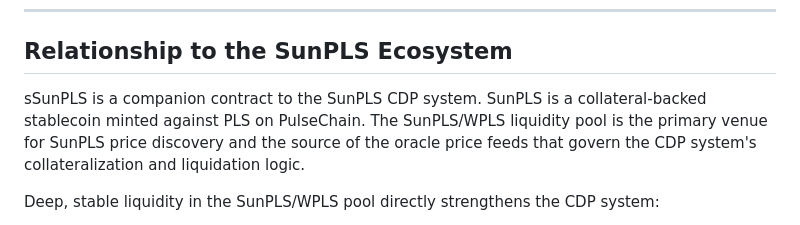
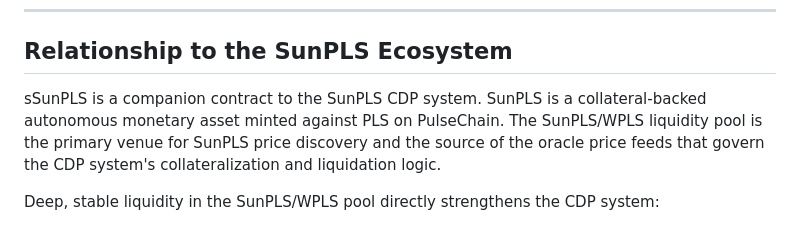
Before and after one commit to ELITEv5/SunPLS, a Markdown page: Documents/sSunPLS_LP_Staking.md, the part around the change. Rendered like a GitHub page.

```diff
--- a/Documents/sSunPLS_LP_Staking.md
+++ b/Documents/sSunPLS_LP_Staking.md
@@ -106,7 +106,7 @@ Both sides of the pair are volatile assets. Neither is treated as a fixed $1 sta
 
 ## Relationship to the SunPLS Ecosystem
 
-sSunPLS is a companion contract to the SunPLS CDP system. SunPLS is a collateral-backed stablecoin minted against PLS on PulseChain. The SunPLS/WPLS liquidity pool is the primary venue for SunPLS price discovery and the source of the oracle price feeds that govern the CDP system's collateralization and liquidation logic.
+sSunPLS is a companion contract to the SunPLS CDP system. SunPLS is a collateral-backed autonomous monetary asset minted against PLS on PulseChain. The SunPLS/WPLS liquidity pool is the primary venue for SunPLS price discovery and the source of the oracle price feeds that govern the CDP system's collateralization and liquidation logic.
 
 Deep, stable liquidity in the SunPLS/WPLS pool directly strengthens the CDP system:
 
```
